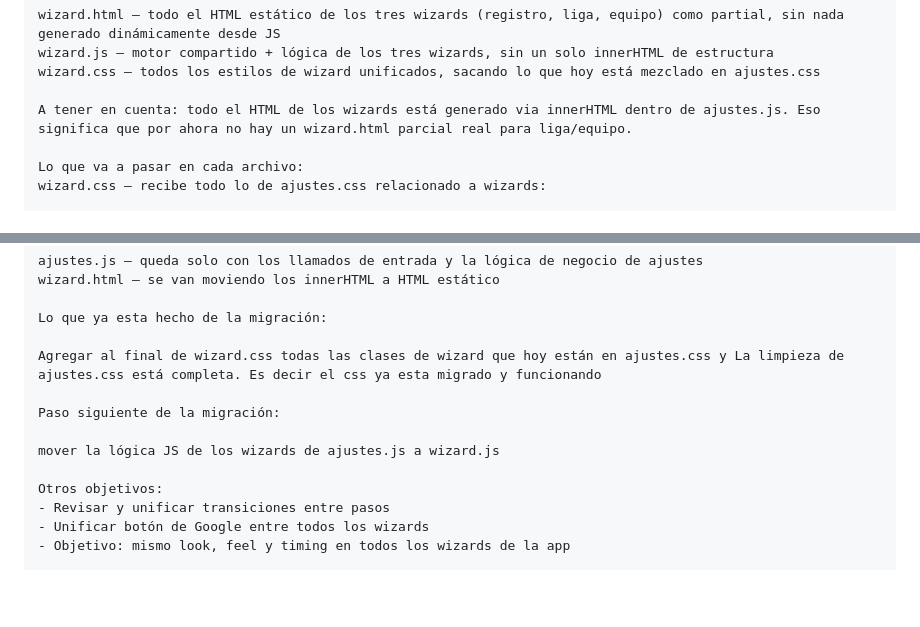
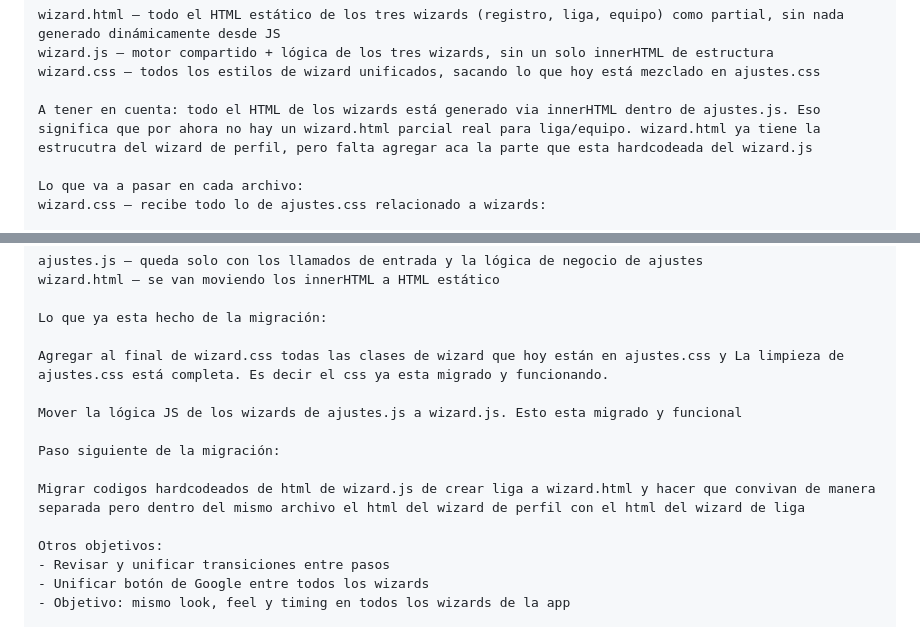
Before and after one commit to quindesvolcanicosrd-sys/quindes.github.io, a Markdown page: quindes-schema-reference.md, 2 parts joined by grey strips. GitHub-like rendering; blank space fills up the shorter version.

```diff
--- a/quindes-schema-reference.md
+++ b/quindes-schema-reference.md
@@ -159,7 +159,7 @@ wizard.html — todo el HTML estático de los tres wizards (registro, liga, equi
 wizard.js — motor compartido + lógica de los tres wizards, sin un solo innerHTML de estructura
 wizard.css — todos los estilos de wizard unificados, sacando lo que hoy está mezclado en ajustes.css
 
-A tener en cuenta: todo el HTML de los wizards está generado via innerHTML dentro de ajustes.js. Eso significa que por ahora no hay un wizard.html parcial real para liga/equipo.
+A tener en cuenta: todo el HTML de los wizards está generado via innerHTML dentro de ajustes.js. Eso significa que por ahora no hay un wizard.html parcial real para liga/equipo. wizard.html ya tiene la estrucutra del wizard de perfil, pero falta agregar aca la parte que esta hardcodeada del wizard.js
 
 Lo que va a pasar en cada archivo:
 wizard.css — recibe todo lo de ajustes.css relacionado a wizards:
@@ -185,11 +185,13 @@ wizard.html — se van moviendo los innerHTML a HTML estático
 
 Lo que ya esta hecho de la migración:
 
-Agregar al final de wizard.css todas las clases de wizard que hoy están en ajustes.css y La limpieza de ajustes.css está completa. Es decir el css ya esta migrado y funcionando
+Agregar al final de wizard.css todas las clases de wizard que hoy están en ajustes.css y La limpieza de ajustes.css está completa. Es decir el css ya esta migrado y funcionando.
+
+Mover la lógica JS de los wizards de ajustes.js a wizard.js. Esto esta migrado y funcional
 
 Paso siguiente de la migración:
 
-mover la lógica JS de los wizards de ajustes.js a wizard.js
+Migrar codigos hardcodeados de html de wizard.js de crear liga a wizard.html y hacer que convivan de manera separada pero dentro del mismo archivo el html del wizard de perfil con el html del wizard de liga
 
 Otros objetivos:
 - Revisar y unificar transiciones entre pasos
```
